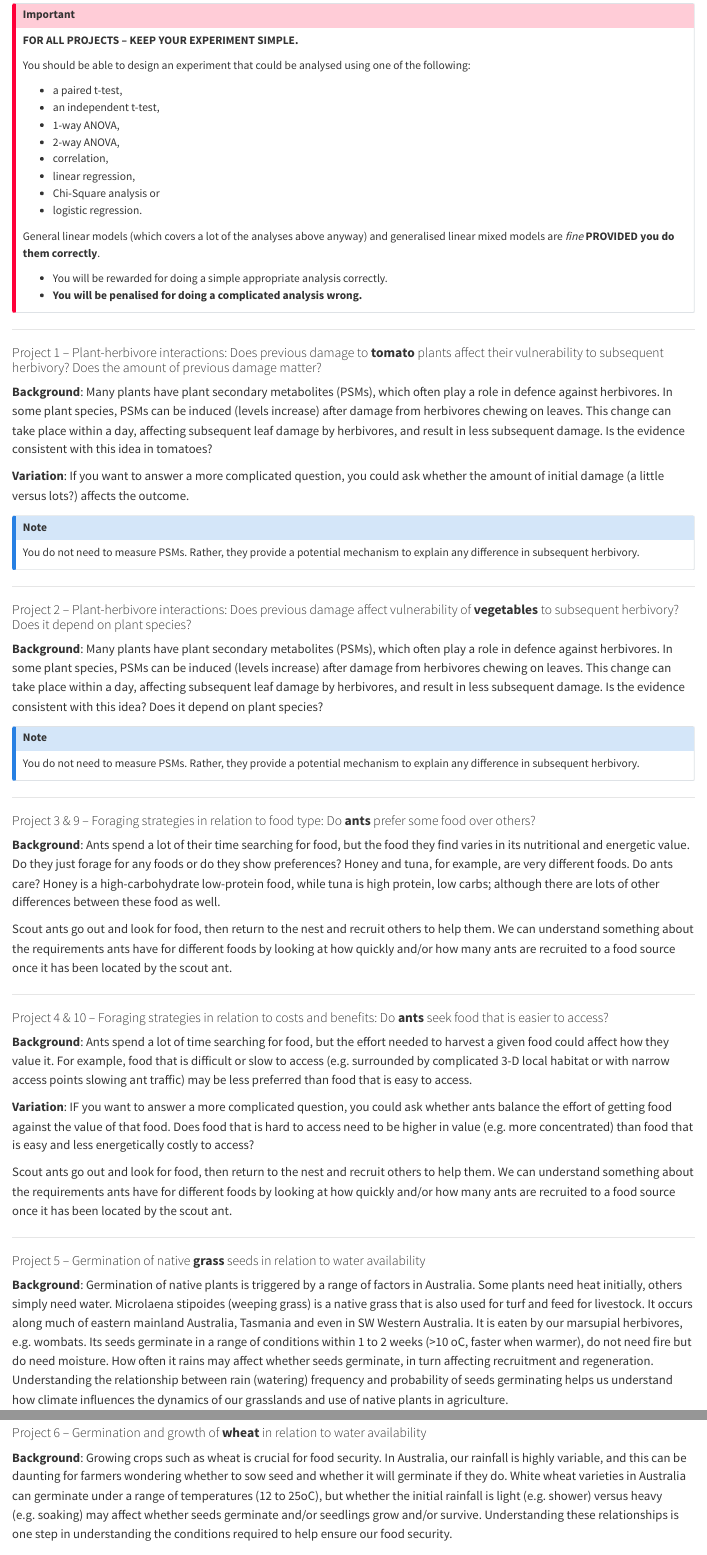
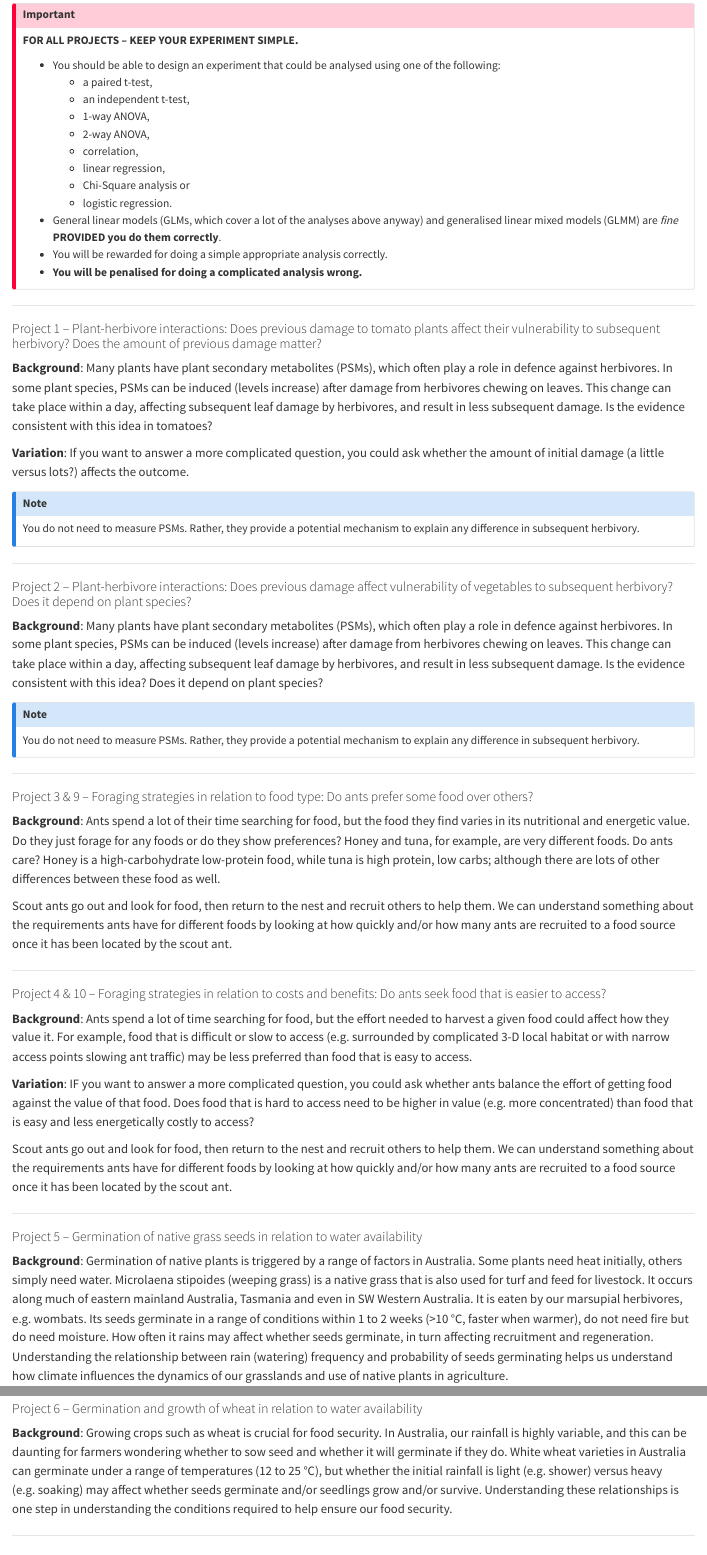
Before and after one commit to BIOL2022/BIOL2022-unit-manual, a Quarto document (module02/203-projects.qmd): the page in a window 1100 px wide, from 100 px down, and a second part further down, joined at a grey line. Rendered offline with R 4.5, knitr and Pandoc in place of Quarto, with nearby package versions.

Commit message:
clean up projects section

```diff
--- a/module02/203-projects.qmd
+++ b/module02/203-projects.qmd
@@ -5,19 +5,16 @@ title: Report 1 -- Projects
 ::: callout-important
 **FOR ALL PROJECTS – KEEP YOUR EXPERIMENT SIMPLE.**
 
- You should be able to design an experiment that could be analysed using one of the following:
-
- - a paired t-test,
- - an independent t-test,
- - 1-way ANOVA,
- - 2-way ANOVA,
- - correlation,
- - linear regression,
- - Chi-Square analysis or
- - logistic regression.
-
-General linear models (which covers a lot of the analyses above anyway) and generalised linear mixed models are *fine* **PROVIDED you do them correctly**.
-
+ - You should be able to design an experiment that could be analysed using one of the following:
+   - a paired t-test,
+   - an independent t-test,
+   - 1-way ANOVA,
+   - 2-way ANOVA,
+   - correlation,
+   - linear regression,
+   - Chi-Square analysis or
+   - logistic regression.
+- General linear models (GLMs, which cover a lot of the analyses above anyway) and generalised linear mixed models (GLMM) are *fine* **PROVIDED you do them correctly**.
 - You will be rewarded for doing a simple appropriate analysis correctly.
 - **You will be penalised for doing a complicated analysis wrong.**
 
@@ -25,7 +22,7 @@ General linear models (which covers a lot of the analyses above anyway) and gene
 
 -----
 
-#### Project 1 – Plant-herbivore interactions: Does previous damage to **tomato** plants affect their vulnerability to subsequent herbivory? Does the amount of previous damage matter?
+#### Project 1 – Plant-herbivore interactions: Does previous damage to tomato plants affect their vulnerability to subsequent herbivory? Does the amount of previous damage matter?
 
 **Background**: Many plants have plant secondary metabolites (PSMs), which often play a role in defence against herbivores. In some plant species, PSMs can be induced (levels increase) after damage from herbivores chewing on leaves. This change can take place within a day, affecting subsequent leaf damage by herbivores, and result in less subsequent damage. Is the evidence consistent with this idea in tomatoes?
 
@@ -37,7 +34,7 @@ You do not need to measure PSMs. Rather, they provide a potential mechanism to e
 
 -----
 
-#### Project 2 – Plant-herbivore interactions: Does previous damage affect vulnerability of **vegetables** to subsequent herbivory? Does it depend on plant species?
+#### Project 2 – Plant-herbivore interactions: Does previous damage affect vulnerability of vegetables to subsequent herbivory? Does it depend on plant species?
 
 **Background**: Many plants have plant secondary metabolites (PSMs), which often play a role in defence against herbivores. In some plant species, PSMs can be induced (levels increase) after damage from herbivores chewing on leaves. This change can take place within a day, affecting subsequent leaf damage by herbivores, and result in less subsequent damage. Is the evidence consistent with this idea? Does it depend on plant species?
 
@@ -47,7 +44,7 @@ You do not need to measure PSMs. Rather, they provide a potential mechanism to e
 
 -----
 
-#### Project 3 & 9 – Foraging strategies in relation to food type: Do **ants** prefer some food over others?
+#### Project 3 & 9 – Foraging strategies in relation to food type: Do ants prefer some food over others?
 
 **Background**: Ants spend a lot of their time searching for food, but the food they find varies in its nutritional and energetic value. Do they just forage for any foods or do they show preferences? Honey and tuna, for example, are very different foods. Do ants care? Honey is a high-carbohydrate low-protein food, while tuna is high protein, low carbs; although there are lots of other differences between these food as well.
 
@@ -55,7 +52,7 @@ Scout ants go out and look for food, then return to the nest and recruit others
 
 -----
 
-#### Project 4 & 10 – Foraging strategies in relation to costs and benefits: Do **ants** seek food that is easier to access?
+#### Project 4 & 10 – Foraging strategies in relation to costs and benefits: Do ants seek food that is easier to access?
 
 **Background**: Ants spend a lot of time searching for food, but the effort needed to harvest a given food could affect how they value it. For example, food that is difficult or slow to access (e.g. surrounded by complicated 3-D local habitat or with narrow access points slowing ant traffic) may be less preferred than food that is easy to access.
 
@@ -65,9 +62,9 @@ Scout ants go out and look for food, then return to the nest and recruit others
 
 -----
 
-#### Project 5 – Germination of native **grass** seeds in relation to water availability
+#### Project 5 – Germination of native grass seeds in relation to water availability
 
-**Background**: Germination of native plants is triggered by a range of factors in Australia. Some plants need heat initially, others simply need water. Microlaena stipoides (weeping grass) is a native grass that is also used for turf and feed for livestock. It occurs along much of eastern mainland Australia, Tasmania and even in SW Western Australia. It is eaten by our marsupial herbivores, e.g. wombats. Its seeds germinate in a range of conditions within 1 to 2 weeks (>10 oC, faster when warmer), do not need fire but do need moisture. How often it rains may affect whether seeds germinate, in turn affecting recruitment and regeneration. Understanding the relationship between rain (watering) frequency and probability of seeds germinating helps us understand how climate influences the dynamics of our grasslands and use of native plants in agriculture.
+**Background**: Germination of native plants is triggered by a range of factors in Australia. Some plants need heat initially, others simply need water. Microlaena stipoides (weeping grass) is a native grass that is also used for turf and feed for livestock. It occurs along much of eastern mainland Australia, Tasmania and even in SW Western Australia. It is eaten by our marsupial herbivores, e.g. wombats. Its seeds germinate in a range of conditions within 1 to 2 weeks (>10 &deg;C, faster when warmer), do not need fire but do need moisture. How often it rains may affect whether seeds germinate, in turn affecting recruitment and regeneration. Understanding the relationship between rain (watering) frequency and probability of seeds germinating helps us understand how climate influences the dynamics of our grasslands and use of native plants in agriculture.
 
 ::: callout-note
 In your main trial, if you get no germination after 10 days, your group can choose to switch to wheat (Project 6) to ask the same question, because wheat germinates quickly.
@@ -75,9 +72,9 @@ In your main trial, if you get no germination after 10 days, your group can choo
 
 -----
 
-#### Project 6 – Germination and growth of **wheat** in relation to water availability
+#### Project 6 – Germination and growth of wheat in relation to water availability
 
-**Background**: Growing crops such as wheat is crucial for food security. In Australia, our rainfall is highly variable, and this can be daunting for farmers wondering whether to sow seed and whether it will germinate if they do. White wheat varieties in Australia can germinate under a range of temperatures (12 to 25oC), but whether the initial rainfall is light (e.g. shower) versus heavy (e.g. soaking) may affect whether seeds germinate and/or seedlings grow and/or survive. Understanding these relationships is one step in understanding the conditions required to help ensure our food security.
+**Background**: Growing crops such as wheat is crucial for food security. In Australia, our rainfall is highly variable, and this can be daunting for farmers wondering whether to sow seed and whether it will germinate if they do. White wheat varieties in Australia can germinate under a range of temperatures (12 to 25 &deg;C), but whether the initial rainfall is light (e.g. shower) versus heavy (e.g. soaking) may affect whether seeds germinate and/or seedlings grow and/or survive. Understanding these relationships is one step in understanding the conditions required to help ensure our food security.
 
 -----
 
```
Also changed, not shown: module02/203-projects.qmd (4 more changed lines).
